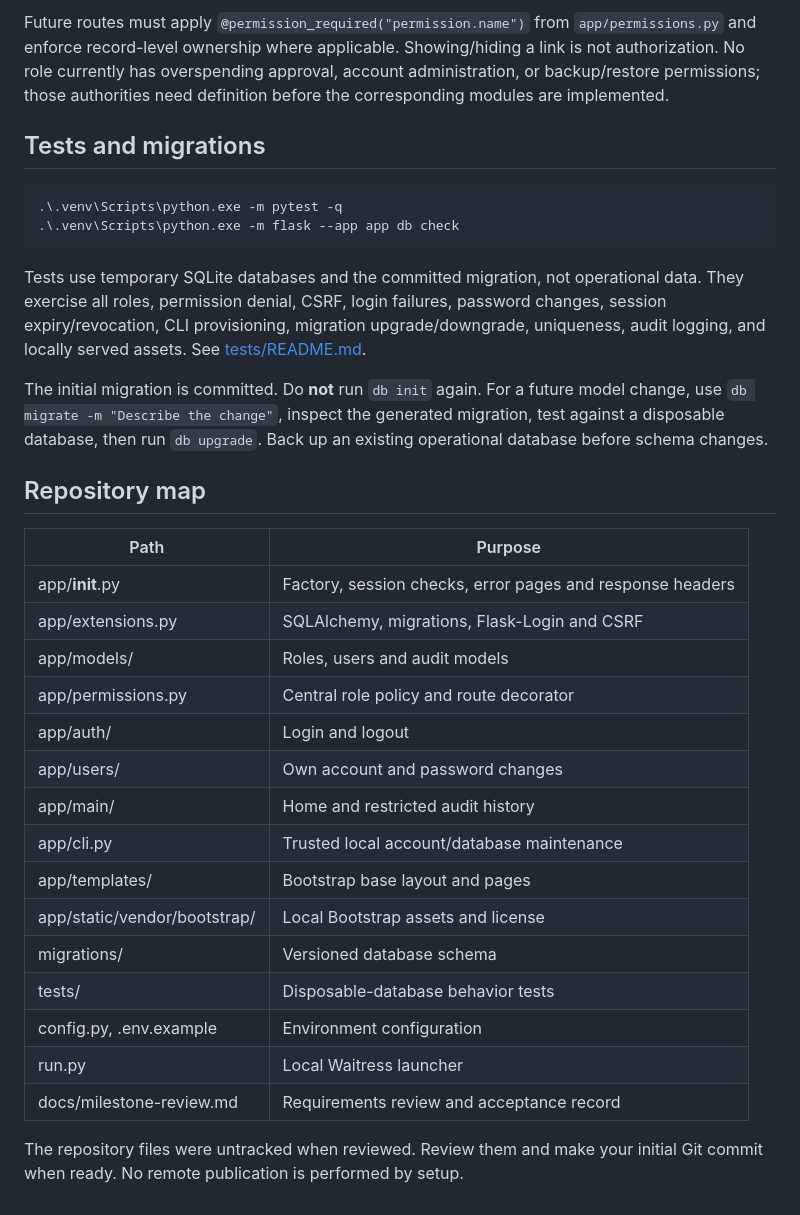
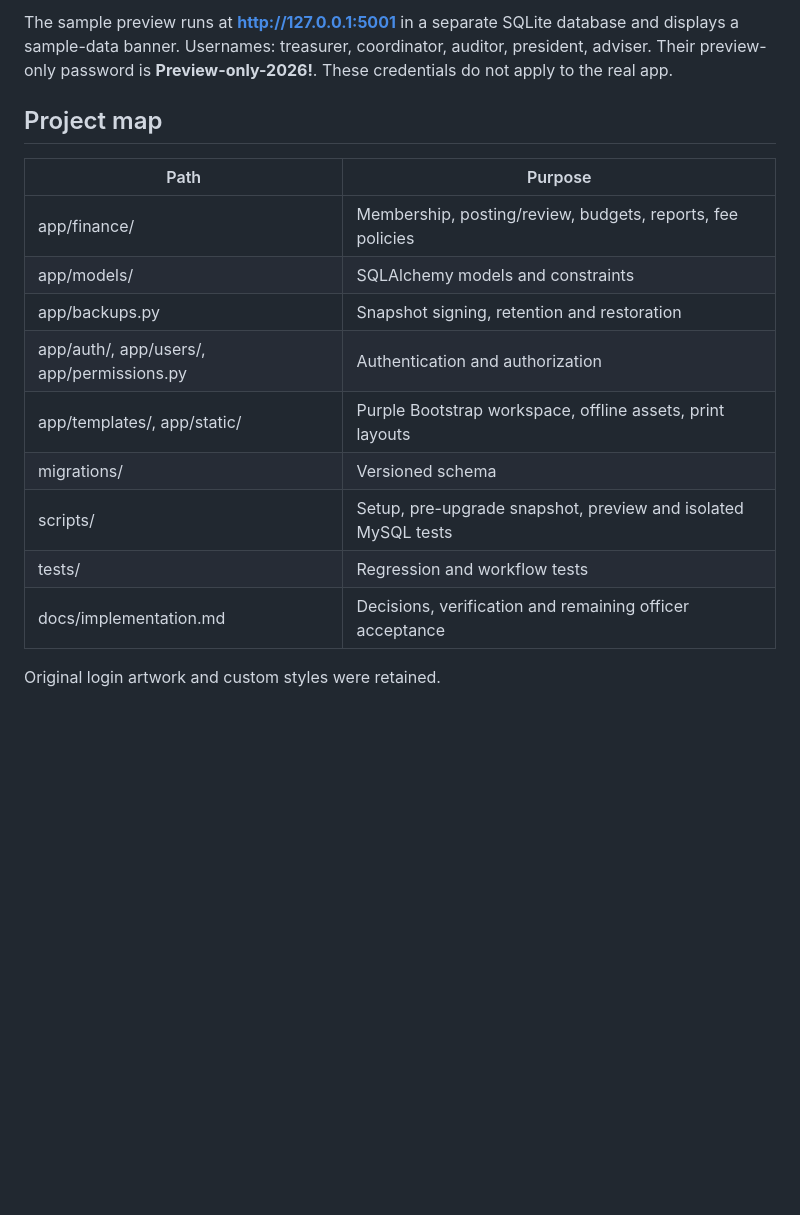
Before and after one commit to Sheyxii/soccs-treasury, a Markdown page: README.md, the part around one of its changes. Rendered like a GitHub page; blank space fills up the shorter version.

Commit message:
feat: update README with project overview, installation instructions, and officer access details

````diff
--- a/README.md
+++ b/README.md
@@ -145,46 +162,21 @@ separate from officer identities. There is no account deletion or audit editing
 
-Future routes must apply `@permission_required("permission.name")` from
-`app/permissions.py` and enforce record-level ownership where applicable.
-Showing/hiding a link is not authorization. No role currently has overspending
-approval, account administration, or backup/restore permissions; those authorities
-need definition before the corresponding modules are implemented.
+The sample preview runs at **http://127.0.0.1:5001** in a separate SQLite database
+and displays a sample-data banner. Usernames: treasurer, coordinator, auditor,
+president, adviser. Their preview-only password is **Preview-only-2026!**.
+These credentials do not apply to the real app.
 
-## Tests and migrations
-
-```powershell
-.\.venv\Scripts\python.exe -m pytest -q
-.\.venv\Scripts\python.exe -m flask --app app db check
-```
-
-Tests use temporary SQLite databases and the committed migration, not operational
-data. They exercise all roles, permission denial, CSRF, login failures, password
-changes, session expiry/revocation, CLI provisioning, migration upgrade/downgrade,
-uniqueness, audit logging, and locally served assets. See [tests/README.md](tests/README.md).
-
-The initial migration is committed. Do **not** run `db init` again.
-For a future model change, use `db migrate -m "Describe the change"`, inspect the
-generated migration, test against a disposable database, then run `db upgrade`.
-Back up an existing operational database before schema changes.
-
-## Repository map
+## Project map
 
 | Path | Purpose |
 | --- | --- |
-| app/__init__.py | Factory, session checks, error pages and response headers |
-| app/extensions.py | SQLAlchemy, migrations, Flask-Login and CSRF |
-| app/models/ | Roles, users and audit models |
-| app/permissions.py | Central role policy and route decorator |
-| app/auth/ | Login and logout |
-| app/users/ | Own account and password changes |
-| app/main/ | Home and restricted audit history |
-| app/cli.py | Trusted local account/database maintenance |
-| app/templates/ | Bootstrap base layout and pages |
-| app/static/vendor/bootstrap/ | Local Bootstrap assets and license |
-| migrations/ | Versioned database schema |
-| tests/ | Disposable-database behavior tests |
-| config.py, .env.example | Environment configuration |
-| run.py | Local Waitress launcher |
-| docs/milestone-review.md | Requirements review and acceptance record |
+| app/finance/ | Membership, posting/review, budgets, reports, fee policies |
+| app/models/ | SQLAlchemy models and constraints |
+| app/backups.py | Snapshot signing, retention and restoration |
+| app/auth/, app/users/, app/permissions.py | Authentication and authorization |
+| app/templates/, app/static/ | Purple Bootstrap workspace, offline assets, print layouts |
+| migrations/ | Versioned schema |
+| scripts/ | Setup, pre-upgrade snapshot, preview and isolated MySQL tests |
+| tests/ | Regression and workflow tests |
+| docs/implementation.md | Decisions, verification and remaining officer acceptance |
 
-The repository files were untracked when reviewed. Review them and make your
-initial Git commit when ready. No remote publication is performed by setup.
+Original login artwork and custom styles were retained.
````
Also changed, not shown: other parts of README.md (+127 -110 lines).
